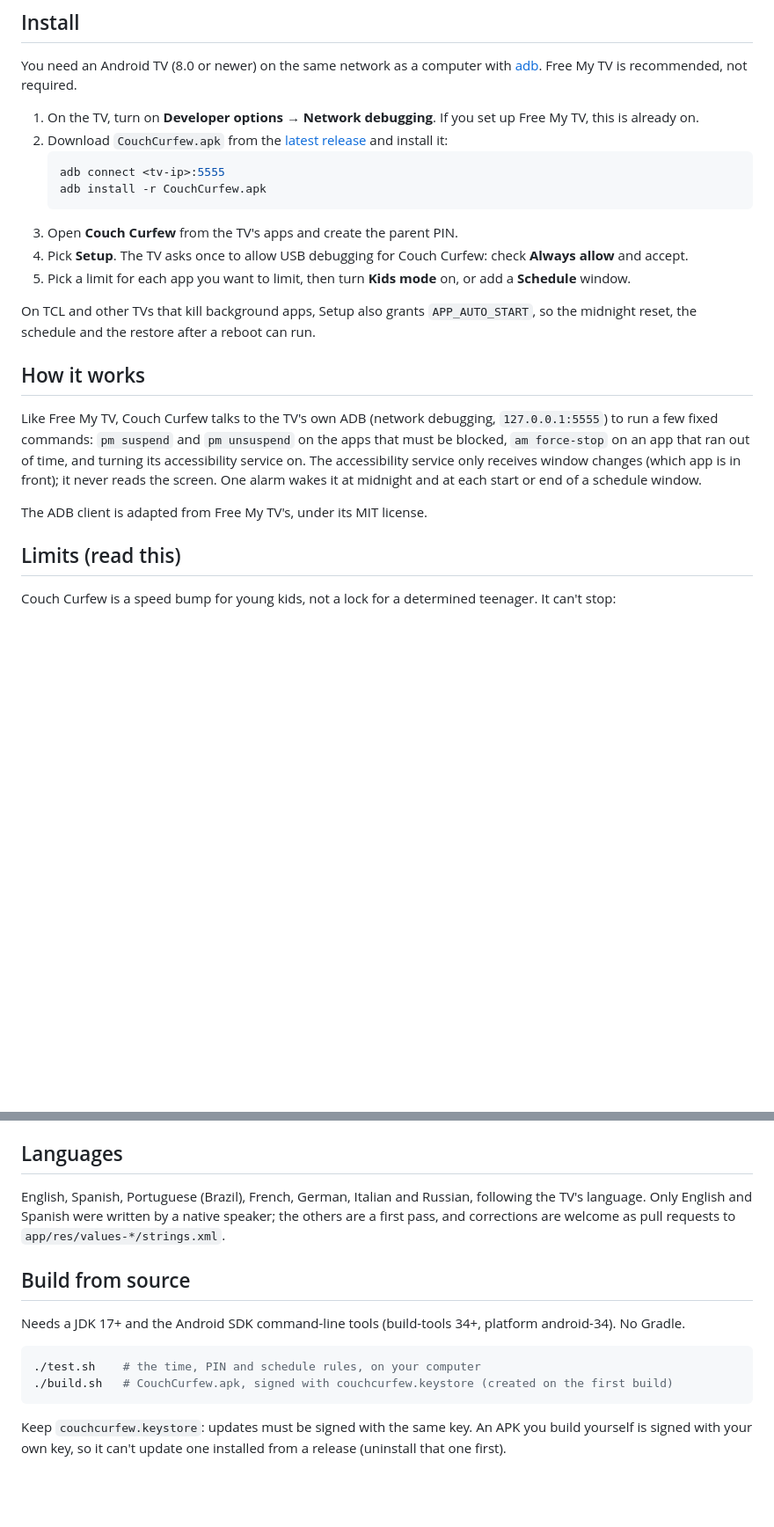
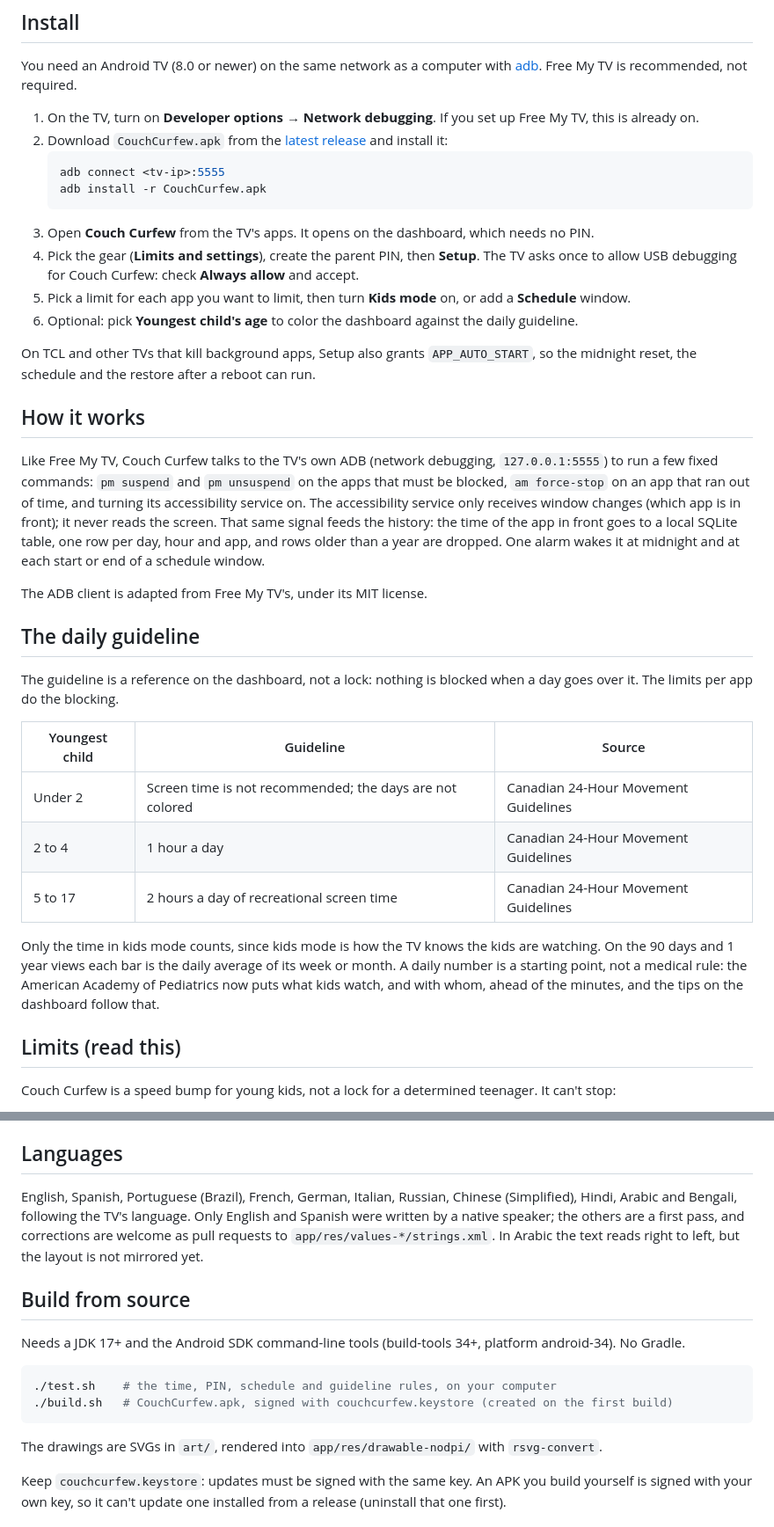
Before and after one commit to juanra/couch-curfew, a Markdown page: README.md, 2 parts joined by grey strips. Shown at 88% size. Drawn GitHub-style; blank space fills up the shorter version.

````diff
--- a/README.md
+++ b/README.md
@@ -72,9 +96,10 @@ You need an Android TV (8.0 or newer) on the same network as a computer with
    adb connect <tv-ip>:5555
    adb install -r CouchCurfew.apk
    ```
-3. Open **Couch Curfew** from the TV's apps and create the parent PIN.
-4. Pick **Setup**. The TV asks once to allow USB debugging for Couch Curfew: check **Always allow** and accept.
+3. Open **Couch Curfew** from the TV's apps. It opens on the dashboard, which needs no PIN.
+4. Pick the gear (**Limits and settings**), create the parent PIN, then **Setup**. The TV asks once to allow USB debugging for Couch Curfew: check **Always allow** and accept.
 5. Pick a limit for each app you want to limit, then turn **Kids mode** on, or add a **Schedule** window.
+6. Optional: pick **Youngest child's age** to color the dashboard against the daily guideline.
 
 On TCL and other TVs that kill background apps, Setup also grants `APP_AUTO_START`, so the midnight reset, the
 schedule and the restore after a reboot can run.
@@ -84,9 +109,26 @@ schedule and the restore after a reboot can run.
 Like Free My TV, Couch Curfew talks to the TV's own ADB (network debugging, `127.0.0.1:5555`) to run a few fixed
 commands: `pm suspend` and `pm unsuspend` on the apps that must be blocked, `am force-stop` on an app that ran out of
 time, and turning its accessibility service on. The accessibility service only receives window changes (which app is
-in front); it never reads the screen. One alarm wakes it at midnight and at each start or end of a schedule window.
+in front); it never reads the screen. That same signal feeds the history: the time of the app in front goes to a
+local SQLite table, one row per day, hour and app, and rows older than a year are dropped. One alarm wakes it at midnight and at each start or end of a schedule window.
 
 The ADB client is adapted from Free My TV's, under its MIT license.
+
+## The daily guideline
+
+The guideline is a reference on the dashboard, not a lock: nothing is blocked when a day goes over it. The limits per
+app do the blocking.
+
+| Youngest child | Guideline | Source |
+|---|---|---|
+| Under 2 | Screen time is not recommended; the days are not colored | Canadian 24-Hour Movement Guidelines |
+| 2 to 4 | 1 hour a day | Canadian 24-Hour Movement Guidelines |
+| 5 to 17 | 2 hours a day of recreational screen time | Canadian 24-Hour Movement Guidelines |
+
+Only the time in kids mode counts, since kids mode is how the TV knows the kids are watching. On the 90 days and
+1 year views each bar is the daily average of its week or month. A daily number is a starting point, not a medical
+rule: the American Academy of Pediatrics now puts what kids watch, and with whom, ahead of the minutes, and the tips
+on the dashboard follow that.
 
 ## Limits (read this)
 
@@ -107,18 +149,21 @@ is removed while apps are paused, resume them with `adb shell pm unsuspend <pack
 
 ## Languages
 
-English, Spanish, Portuguese (Brazil), French, German, Italian and Russian, following the TV's language. Only English
-and Spanish were written by a native speaker; the others are a first pass, and corrections are welcome as pull
-requests to `app/res/values-*/strings.xml`.
+English, Spanish, Portuguese (Brazil), French, German, Italian, Russian, Chinese (Simplified), Hindi, Arabic and
+Bengali, following the TV's language. Only English and Spanish were written by a native speaker; the others are a
+first pass, and corrections are welcome as pull requests to `app/res/values-*/strings.xml`. In Arabic the text reads
+right to left, but the layout is not mirrored yet.
 
 ## Build from source
 
 Needs a JDK 17+ and the Android SDK command-line tools (build-tools 34+, platform android-34). No Gradle.
 
 ```sh
-./test.sh    # the time, PIN and schedule rules, on your computer
+./test.sh    # the time, PIN, schedule and guideline rules, on your computer
 ./build.sh   # CouchCurfew.apk, signed with couchcurfew.keystore (created on the first build)
 ```
+
+The drawings are SVGs in `art/`, rendered into `app/res/drawable-nodpi/` with `rsvg-convert`.
 
 Keep `couchcurfew.keystore`: updates must be signed with the same key. An APK you build yourself is signed with your
 own key, so it can't update one installed from a release (uninstall that one first).
````
Also changed, not shown: other parts of README.md (+27 -3 lines), docs/images/dashboard-month.png (added), docs/images/dashboard-today.png (added), docs/images/dashboard-week.png (added), docs/images/limit-by-day.png (added), docs/images/settings.png (added).
